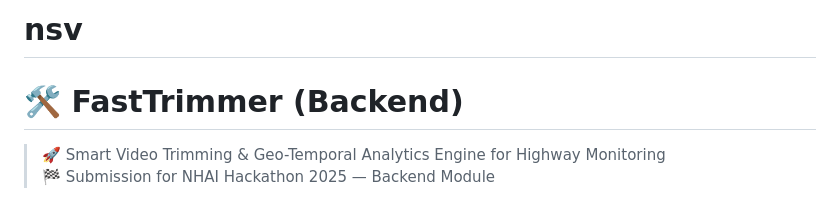
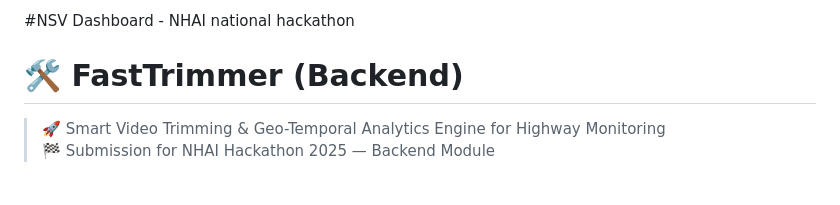
Before and after one commit to San245o/nsv, a Markdown page: README.md, the part around the change. Rendered like a GitHub page.

```diff
--- a/README.md
+++ b/README.md
@@ -1,4 +1,4 @@
-# nsv
+#NSV Dashboard - NHAI national hackathon
 # 🛠️ FastTrimmer (Backend)
 
 > 🚀 Smart Video Trimming & Geo-Temporal Analytics Engine for Highway Monitoring
```
